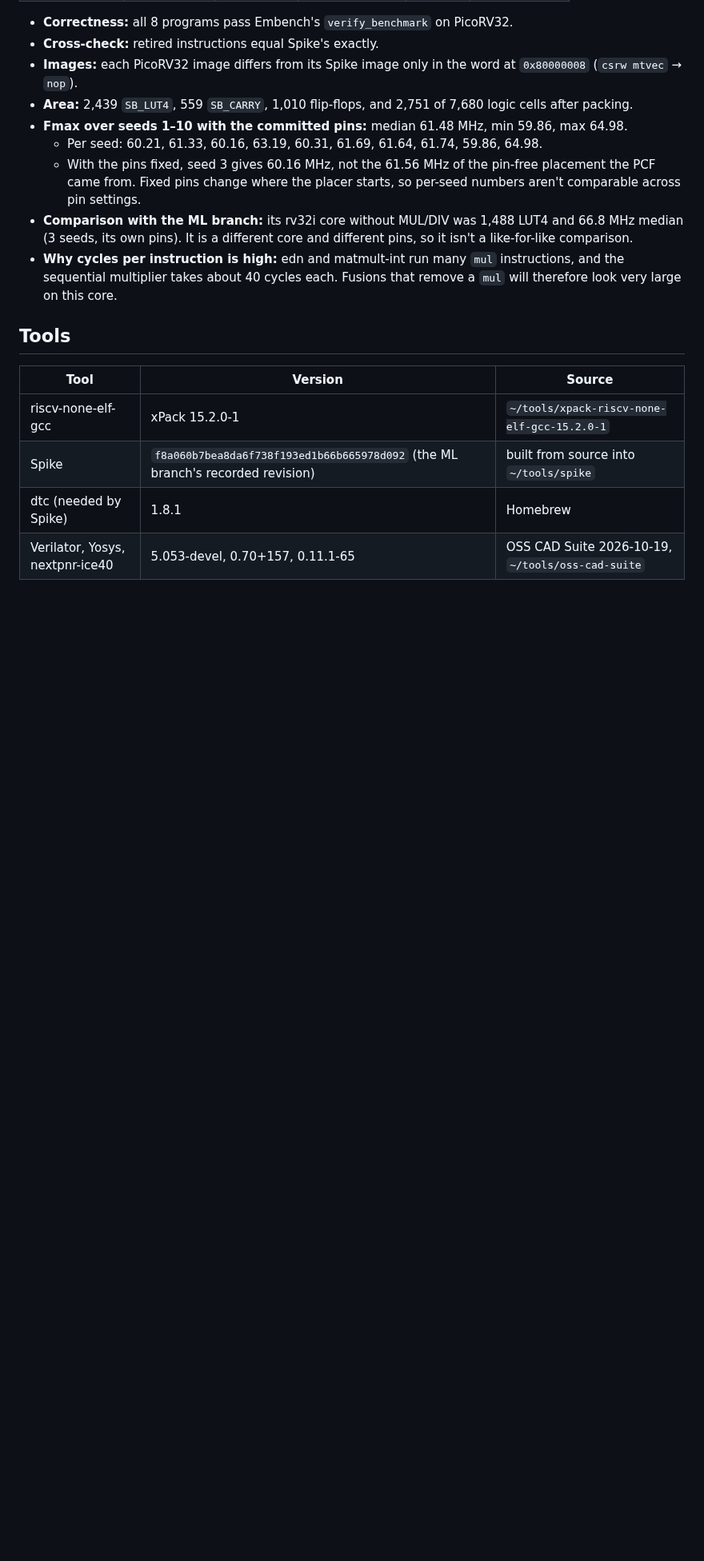
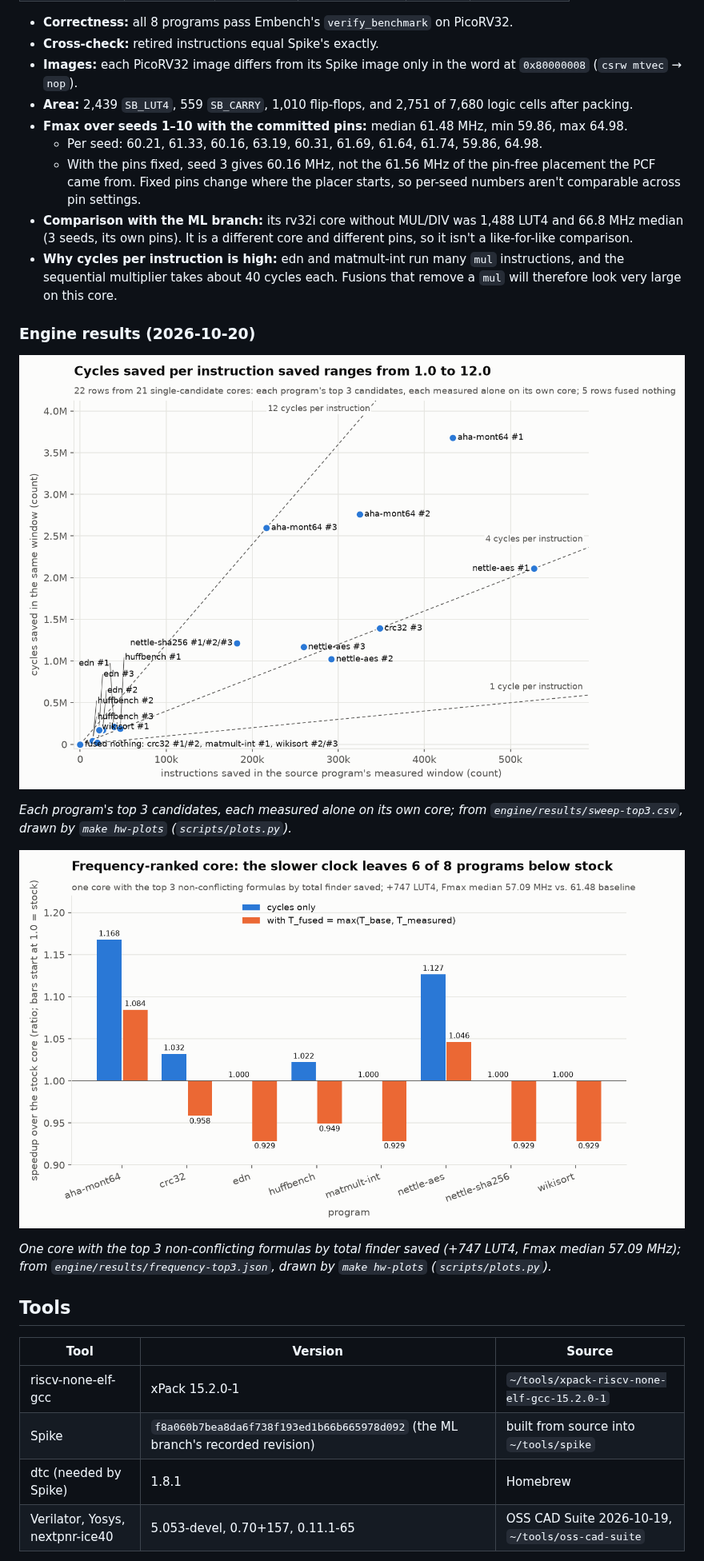
Before and after one commit to jas0nriverah/agentic-riscv-codesign, a Markdown page: hw/README.md, the part around one of its changes. Shown at 80% size. GitHub-like rendering; pictures changed too: hw/docs/img/frequency-top3-speedup.png (added), hw/docs/img/sweep-cycles-vs-instructions.png (added); blank space fills up the shorter version.

```diff
--- a/hw/README.md
+++ b/hw/README.md
@@ -102,6 +146,16 @@ Every other custom-0 encoding traps through PicoRV32's PCPI timeout and `CATCH_I
 - **Comparison with the ML branch:** its rv32i core without MUL/DIV was 1,488 LUT4 and 66.8 MHz median (3 seeds, its own pins). It is a different core and different pins, so it isn't a like-for-like comparison.
 - **Why cycles per instruction is high:** edn and matmult-int run many `mul` instructions, and the sequential multiplier takes about 40 cycles each. Fusions that remove a `mul` will therefore look very large on this core.
 
+### Engine results (2026-10-20)
+
+![Scatter plot of 22 sweep rows, cycles saved against instructions saved, with dashed reference lines at 1, 4 and 12 cycles per instruction. Points fall between the 1 and 12 lines; aha-mont64's candidates sit near 8.5 to 12 cycles per instruction, most others near 4, and 5 rows sit at the origin because they fused nothing.](docs/img/sweep-cycles-vs-instructions.png)
+
+*Each program's top 3 candidates, each measured alone on its own core; from `engine/results/sweep-top3.csv`, drawn by `make hw-plots` (`scripts/plots.py`).*
+
+![Grouped bar chart of speedup per program for the frequency-ranked three-unit core, bars anchored at 1.0. Cycles-only bars reach 1.168 for aha-mont64 and 1.127 for nettle-aes and sit at 1.0 to 1.032 elsewhere; under the max period rule only aha-mont64 at 1.084 and nettle-aes at 1.046 stay above 1.0, and the other six programs fall to 0.929 to 0.958.](docs/img/frequency-top3-speedup.png)
+
+*One core with the top 3 non-conflicting formulas by total finder saved (+747 LUT4, Fmax median 57.09 MHz); from `engine/results/frequency-top3.json`, drawn by `make hw-plots` (`scripts/plots.py`).*
+
 ## Tools
 
 | Tool | Version | Source |
```
Also changed, not shown: other parts of hw/README.md (+44 -0 lines), 2 other files.
